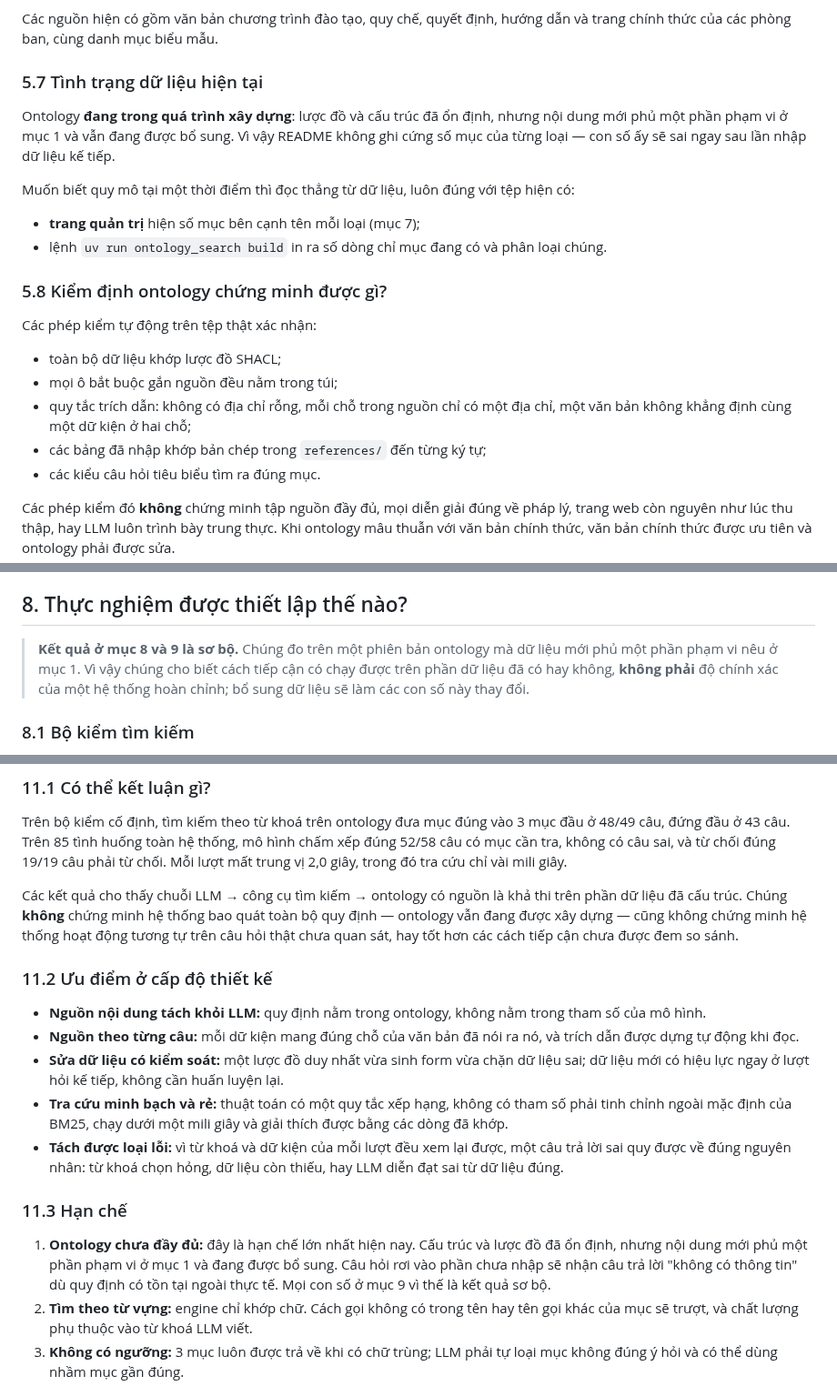
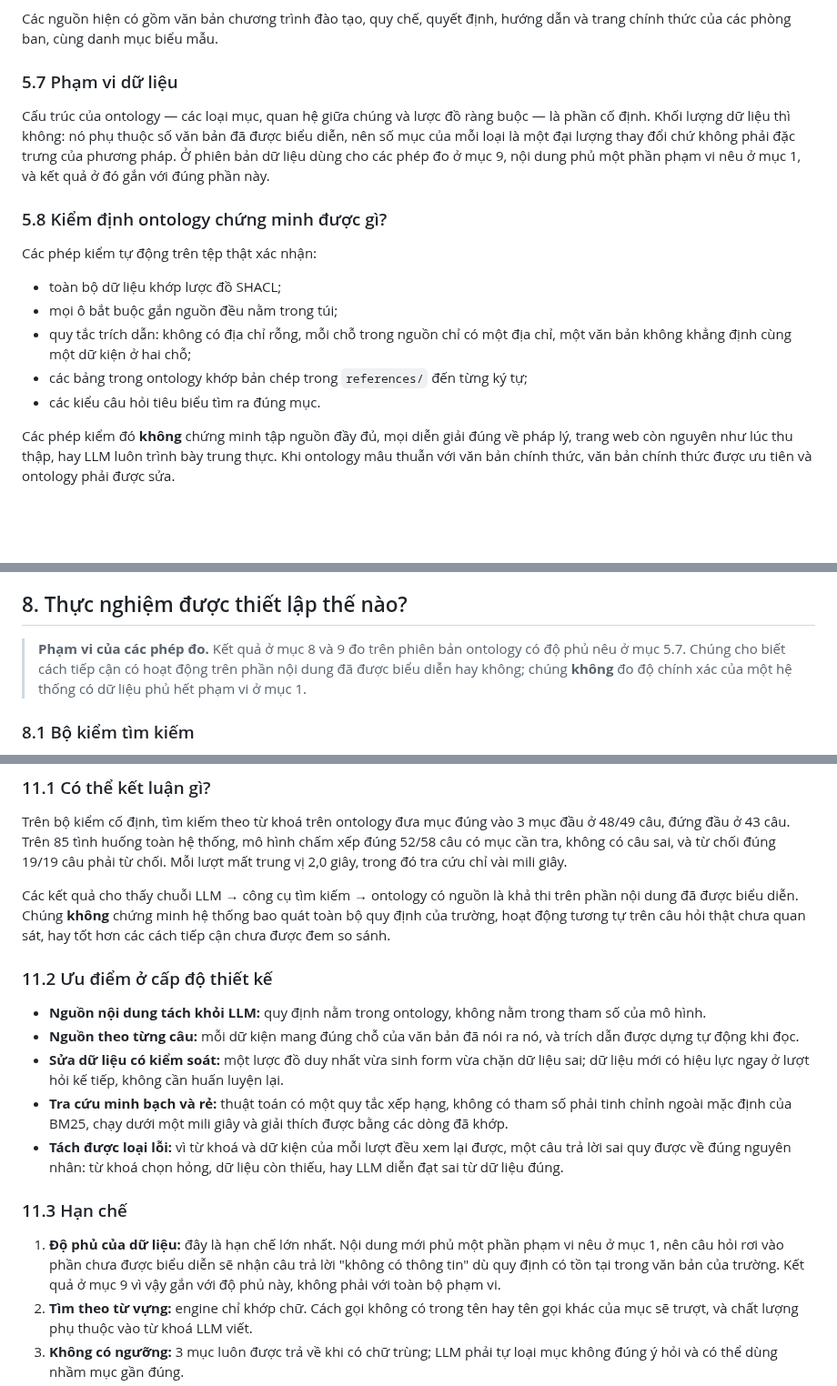
Before and after one commit to vpthinh19/ontology-chatbot, a Markdown page: README.md, 3 parts joined by grey strips. Shown at 91% size. Rendered like a GitHub page; blank space fills up the shorter version.

Commit message:
docs: state data coverage objectively instead of narrating progress
Nội dung README sẽ được tổng hợp vào báo cáo nên phải khách quan: mô tả ontology
như một đối tượng, không kể tiến độ của nhóm và không nhắc tới chính tài liệu.

Viết lại mục 5.7 thành "Phạm vi dữ liệu": phân biệt phần cố định (loại mục, quan
hệ, lược đồ) với khối lượng dữ liệu vốn phụ thuộc số văn bản đã biểu diễn, thay
cho đoạn nói ontology đang xây dựng và README không ghi cứng con số. Bỏ luôn hai
gợi ý tra số hiện tại bằng trang quản trị và dòng lệnh.

Sửa cùng cách ở khung phạm vi phép đo đầu mục 8, dòng dẫn mục 9, hạn chế số 1,
hướng cải tiến số 1, phần kết luận, mục 1 và mục 6.1: thay "đang được bổ sung",
"đã nhập", "sẽ sai" bằng phát biểu về độ phủ. Đoạn dẫn đầu không còn tự gọi tên
README.

```diff
--- a/README.md
+++ b/README.md
@@ -326,16 +326,13 @@ Các quy tắc biên soạn:
 Các nguồn hiện có gồm văn bản chương trình đào tạo, quy chế, quyết định, hướng dẫn và
 trang chính thức của các phòng ban, cùng danh mục biểu mẫu.
 
-### 5.7 Tình trạng dữ liệu hiện tại
+### 5.7 Phạm vi dữ liệu
 
-Ontology **đang trong quá trình xây dựng**: lược đồ và cấu trúc đã ổn định, nhưng nội
-dung mới phủ một phần phạm vi ở mục 1 và vẫn đang được bổ sung. Vì vậy README không ghi
-cứng số mục của từng loại — con số ấy sẽ sai ngay sau lần nhập dữ liệu kế tiếp.
-
-Muốn biết quy mô tại một thời điểm thì đọc thẳng từ dữ liệu, luôn đúng với tệp hiện có:
-
-- **trang quản trị** hiện số mục bên cạnh tên mỗi loại (mục 7);
-- lệnh `uv run ontology_search build` in ra số dòng chỉ mục đang có và phân loại chúng.
+Cấu trúc của ontology — các loại mục, quan hệ giữa chúng và lược đồ ràng buộc — là phần
+cố định. Khối lượng dữ liệu thì không: nó phụ thuộc số văn bản đã được biểu diễn, nên số
+mục của mỗi loại là một đại lượng thay đổi chứ không phải đặc trưng của phương pháp. Ở
+phiên bản dữ liệu dùng cho các phép đo ở mục 9, nội dung phủ một phần phạm vi nêu ở
+mục 1, và kết quả ở đó gắn với đúng phần này.
 
 ### 5.8 Kiểm định ontology chứng minh được gì?
 
@@ -345,7 +342,7 @@ Các phép kiểm tự động trên tệp thật xác nhận:
 - mọi ô bắt buộc gắn nguồn đều nằm trong túi;
 - quy tắc trích dẫn: không có địa chỉ rỗng, mỗi chỗ trong nguồn chỉ có một địa chỉ,
   một văn bản không khẳng định cùng một dữ kiện ở hai chỗ;
-- các bảng đã nhập khớp bản chép trong `references/` đến từng ký tự;
+- các bảng trong ontology khớp bản chép trong `references/` đến từng ký tự;
 - các kiểu câu hỏi tiêu biểu tìm ra đúng mục.
 
 Các phép kiểm đó **không** chứng minh tập nguồn đầy đủ, mọi diễn giải đúng về pháp lý,
@@ -469,10 +466,10 @@ phải huấn luyện lại gì. Một lần lưu mất khoảng nửa giây.
 
 ## 8. Thực nghiệm được thiết lập thế nào?
 
-> **Kết quả ở mục 8 và 9 là sơ bộ.** Chúng đo trên một phiên bản ontology mà dữ liệu
-> mới phủ một phần phạm vi nêu ở mục 1. Vì vậy chúng cho biết cách tiếp cận có chạy được
-> trên phần dữ liệu đã có hay không, **không phải** độ chính xác của một hệ thống hoàn
-> chỉnh; bổ sung dữ liệu sẽ làm các con số này thay đổi.
+> **Phạm vi của các phép đo.** Kết quả ở mục 8 và 9 đo trên phiên bản ontology có độ phủ
+> nêu ở mục 5.7. Chúng cho biết cách tiếp cận có hoạt động trên phần nội dung đã được
+> biểu diễn hay không; chúng **không** đo độ chính xác của một hệ thống có dữ liệu phủ
+> hết phạm vi ở mục 1.
 
 ### 8.1 Bộ kiểm tìm kiếm
 
@@ -647,9 +643,9 @@ Trên bộ kiểm cố định, tìm kiếm theo từ khoá trên ontology đưa
 lượt mất trung vị 2,0 giây, trong đó tra cứu chỉ vài mili giây.
 
 Các kết quả cho thấy chuỗi LLM → công cụ tìm kiếm → ontology có nguồn là khả thi trên
-phần dữ liệu đã cấu trúc. Chúng **không** chứng minh hệ thống bao quát toàn bộ quy định
-— ontology vẫn đang được xây dựng — cũng không chứng minh hệ thống hoạt động tương tự
-trên câu hỏi thật chưa quan sát, hay tốt hơn các cách tiếp cận chưa được đem so sánh.
+phần nội dung đã được biểu diễn. Chúng **không** chứng minh hệ thống bao quát toàn bộ
+quy định của trường, hoạt động tương tự trên câu hỏi thật chưa quan sát, hay tốt hơn
+các cách tiếp cận chưa được đem so sánh.
 
 ### 11.2 Ưu điểm ở cấp độ thiết kế
 
@@ -668,10 +664,10 @@ trên câu hỏi thật chưa quan sát, hay tốt hơn các cách tiếp cận
 
 ### 11.3 Hạn chế
 
-1. **Ontology chưa đầy đủ:** đây là hạn chế lớn nhất hiện nay. Cấu trúc và lược đồ đã
-   ổn định, nhưng nội dung mới phủ một phần phạm vi ở mục 1 và đang được bổ sung. Câu
-   hỏi rơi vào phần chưa nhập sẽ nhận câu trả lời "không có thông tin" dù quy định có
-   tồn tại ngoài thực tế. Mọi con số ở mục 9 vì thế là kết quả sơ bộ.
+1. **Độ phủ của dữ liệu:** đây là hạn chế lớn nhất. Nội dung mới phủ một phần phạm vi
+   nêu ở mục 1, nên câu hỏi rơi vào phần chưa được biểu diễn sẽ nhận câu trả lời "không
+   có thông tin" dù quy định có tồn tại trong văn bản của trường. Kết quả ở mục 9 vì vậy
+   gắn với độ phủ này, không phải với toàn bộ phạm vi.
 2. **Tìm theo từ vựng:** engine chỉ khớp chữ. Cách gọi không có trong tên hay tên gọi
    khác của mục sẽ trượt, và chất lượng phụ thuộc vào từ khoá LLM viết.
 3. **Không có ngưỡng:** 3 mục luôn được trả về khi có chữ trùng; LLM phải tự loại mục
```
Also changed, not shown: other parts of README.md (+6 -7 lines).
